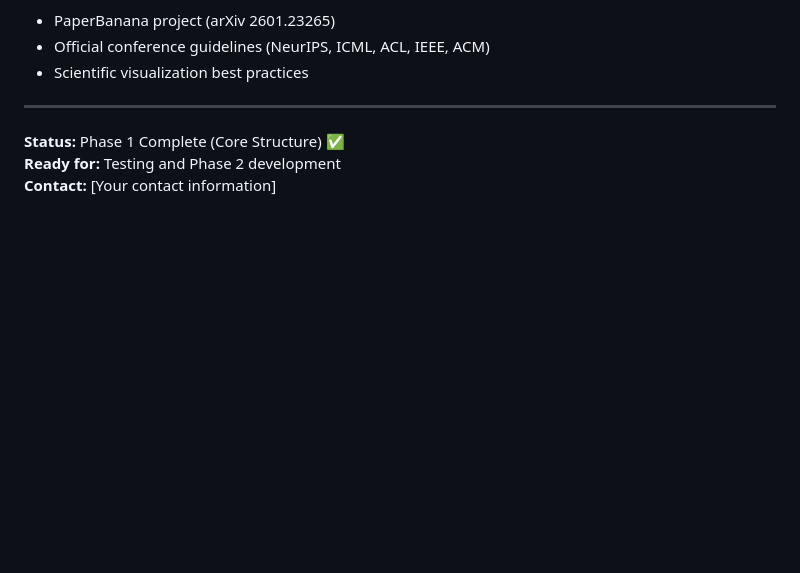
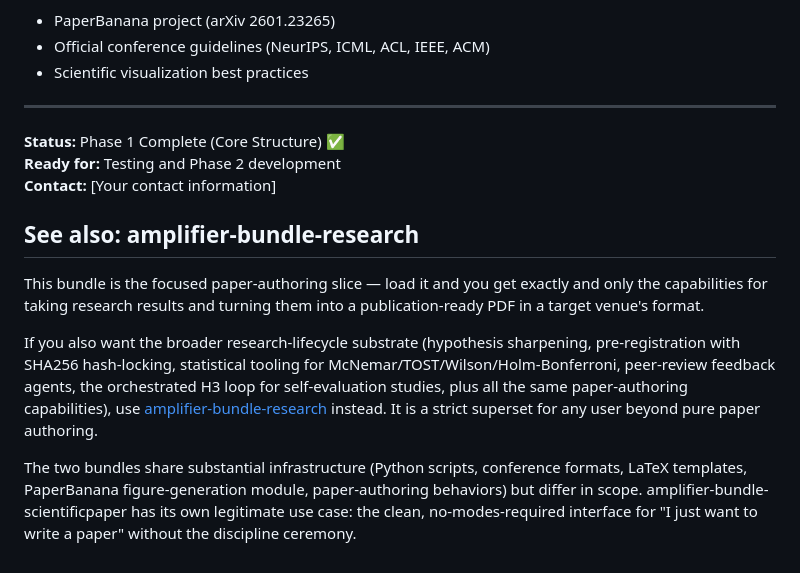
Before and after one commit to michaeljabbour/amplifier-bundle-scientificpaper, a Markdown page: README.md, the part around the change. Drawn GitHub-style; blank space fills up the shorter version.

Commit message:
docs: add cross-reference to amplifier-bundle-research
Clarifies the scope division between the two bundles:
- amplifier-bundle-research: full research-lifecycle pipeline (idea generation, novelty
  checking, peer-review feedback, statistical validation, orchestrated H3 loop, plus
  all paper-authoring capabilities)
- amplifier-bundle-scientificpaper: paper-authoring only (LaTeX, conferences, figures,
  citations) — the focused, no-modes-required interface for 'I just want to write a paper'

The two bundles share substantial infrastructure (Python scripts, conference formats,
LaTeX templates, PaperBanana figure-generation module, paper-authoring behaviors) but
differ in scope. Users choosing between them now have clarity on which best fits their
workflow.

Co-Authored-By: Amplifier <240397093+microsoft-amplifier@users.noreply.github.com>

```diff
--- a/README.md
+++ b/README.md
@@ -270,3 +270,11 @@ Research informed by:
 **Status:** Phase 1 Complete (Core Structure) ✅
 **Ready for:** Testing and Phase 2 development
 **Contact:** [Your contact information]
+
+## See also: amplifier-bundle-research
+
+This bundle is the focused paper-authoring slice — load it and you get exactly and only the capabilities for taking research results and turning them into a publication-ready PDF in a target venue's format.
+
+If you also want the broader research-lifecycle substrate (hypothesis sharpening, pre-registration with SHA256 hash-locking, statistical tooling for McNemar/TOST/Wilson/Holm-Bonferroni, peer-review feedback agents, the orchestrated H3 loop for self-evaluation studies, plus all the same paper-authoring capabilities), use [amplifier-bundle-research](https://github.com/michaeljabbour/amplifier-bundle-research) instead. It is a strict superset for any user beyond pure paper authoring.
+
+The two bundles share substantial infrastructure (Python scripts, conference formats, LaTeX templates, PaperBanana figure-generation module, paper-authoring behaviors) but differ in scope. amplifier-bundle-scientificpaper has its own legitimate use case: the clean, no-modes-required interface for "I just want to write a paper" without the discipline ceremony.
```
